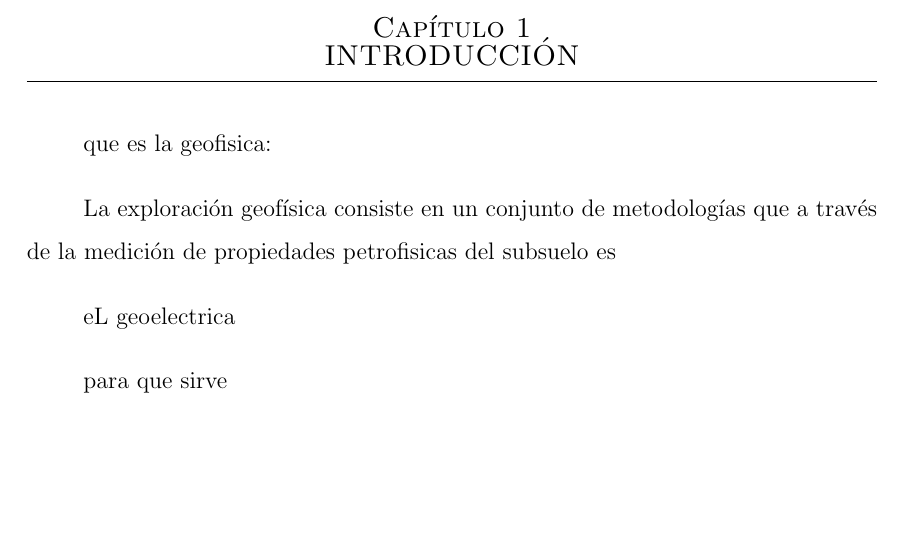
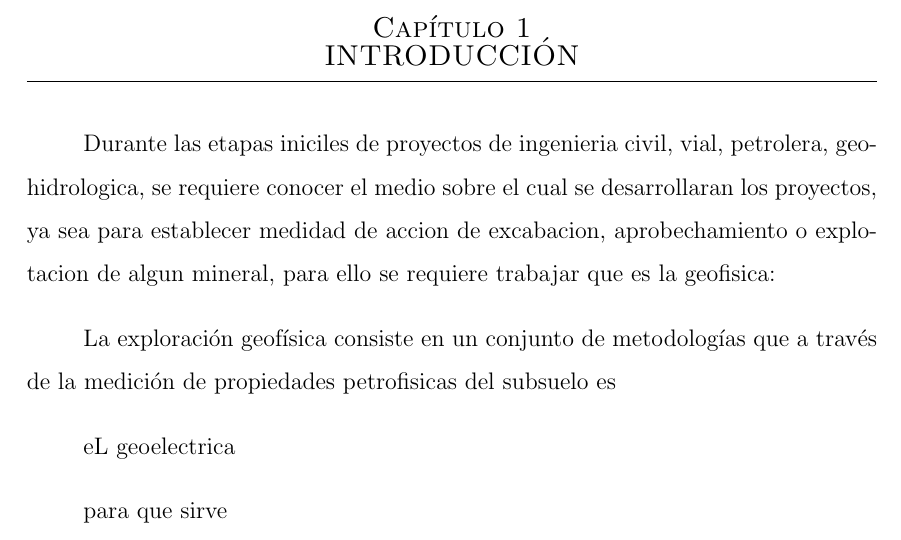
Before and after one commit to JuanJT117/TESIS-MCD, a LaTeX thesis (Tesis_LaTex/MiTesis.tex, which reads Tesis_LaTex/Capitulos/Capitulo1.tex): part of page 10 of 39, cut so that both start at the same text, the shorter picture padded with empty space. Compiled offline with pdfLaTeX.

Commit message:
actualizar

```diff
--- a/Tesis_LaTex/Capitulos/Capitulo1.tex
+++ b/Tesis_LaTex/Capitulos/Capitulo1.tex
@@ -1,5 +1,5 @@
 \chapter{INTRODUCCIÓN}
-
+Durante las etapas iniciles de proyectos de ingenieria civil, vial, petrolera, geohidrologica, se requiere conocer el medio sobre el cual se desarrollaran los proyectos, ya sea para establecer medidad de accion de excabacion, aprobechamiento o explotacion de algun mineral, para ello se requiere trabajar
 que es la geofisica:
 
 La exploración geofísica consiste en un conjunto de metodologías que a través de la medición de propiedades petrofisicas del subsuelo es
```
